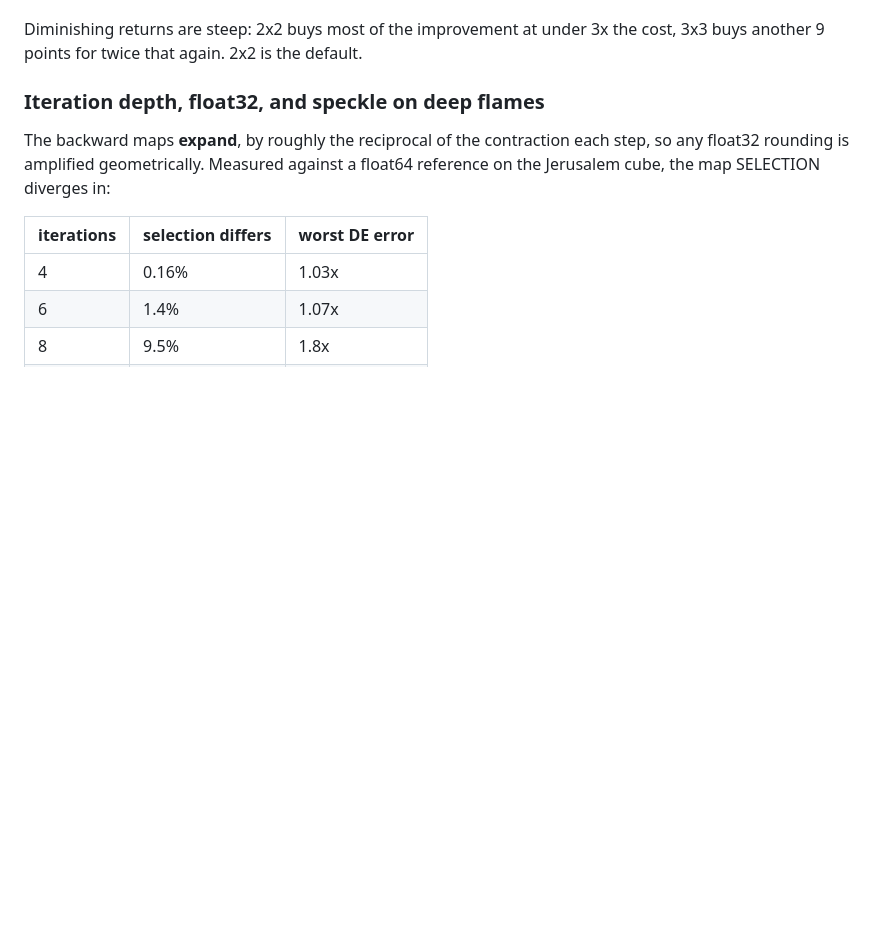
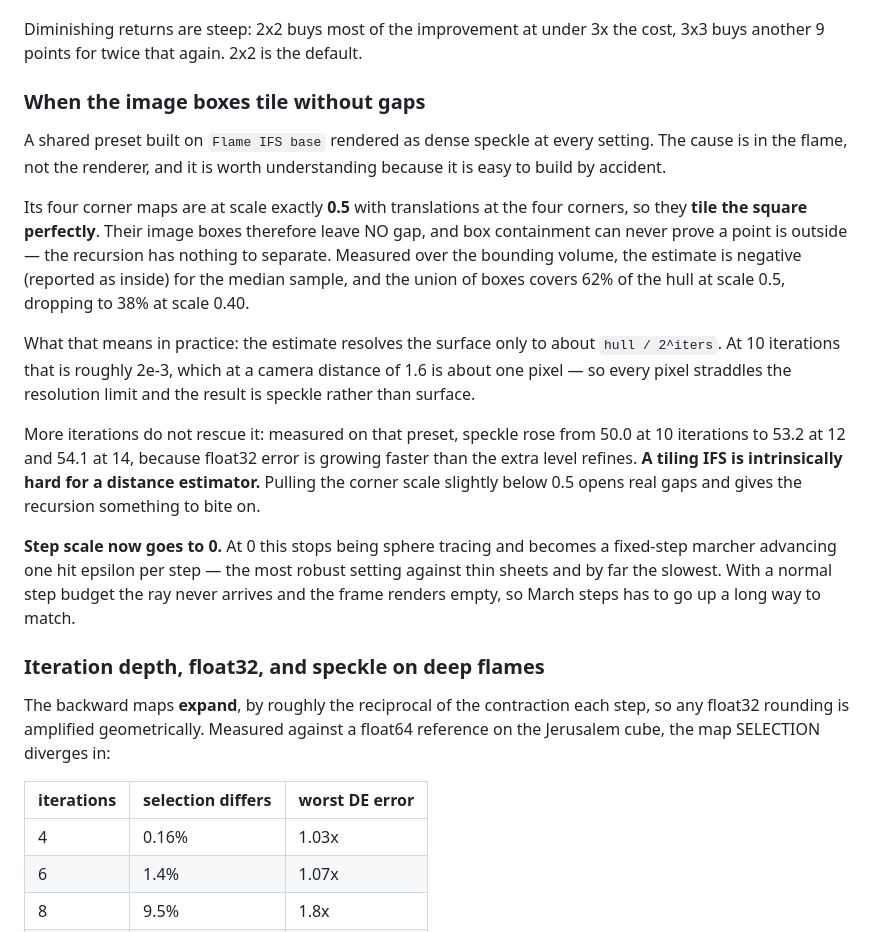
Before and after one commit to snicker02/Catoptron3D, a Markdown page: README.md, the part around the change. GitHub-like rendering; blank space fills up the shorter version.

```diff
--- a/README.md
+++ b/README.md
@@ -80,6 +80,32 @@ exposure and tonemapping, which stops one bright sub-sample dominating its neigh
 
 Diminishing returns are steep: 2x2 buys most of the improvement at under 3x the cost, 3x3 buys
 another 9 points for twice that again. 2x2 is the default.
+
+### When the image boxes tile without gaps
+
+A shared preset built on `Flame IFS base` rendered as dense speckle at every setting. The cause is
+in the flame, not the renderer, and it is worth understanding because it is easy to build by
+accident.
+
+Its four corner maps are at scale exactly **0.5** with translations at the four corners, so they
+**tile the square perfectly**. Their image boxes therefore leave NO gap, and box containment can
+never prove a point is outside — the recursion has nothing to separate. Measured over the
+bounding volume, the estimate is negative (reported as inside) for the median sample, and the
+union of boxes covers 62% of the hull at scale 0.5, dropping to 38% at scale 0.40.
+
+What that means in practice: the estimate resolves the surface only to about `hull / 2^iters`.
+At 10 iterations that is roughly 2e-3, which at a camera distance of 1.6 is about one pixel —
+so every pixel straddles the resolution limit and the result is speckle rather than surface.
+
+More iterations do not rescue it: measured on that preset, speckle rose from 50.0 at 10
+iterations to 53.2 at 12 and 54.1 at 14, because float32 error is growing faster than the extra
+level refines. **A tiling IFS is intrinsically hard for a distance estimator.** Pulling the corner
+scale slightly below 0.5 opens real gaps and gives the recursion something to bite on.
+
+**Step scale now goes to 0.** At 0 this stops being sphere tracing and becomes a fixed-step
+marcher advancing one hit epsilon per step — the most robust setting against thin sheets and by
+far the slowest. With a normal step budget the ray never arrives and the frame renders empty, so
+March steps has to go up a long way to match.
 
 ### Iteration depth, float32, and speckle on deep flames
 
```
